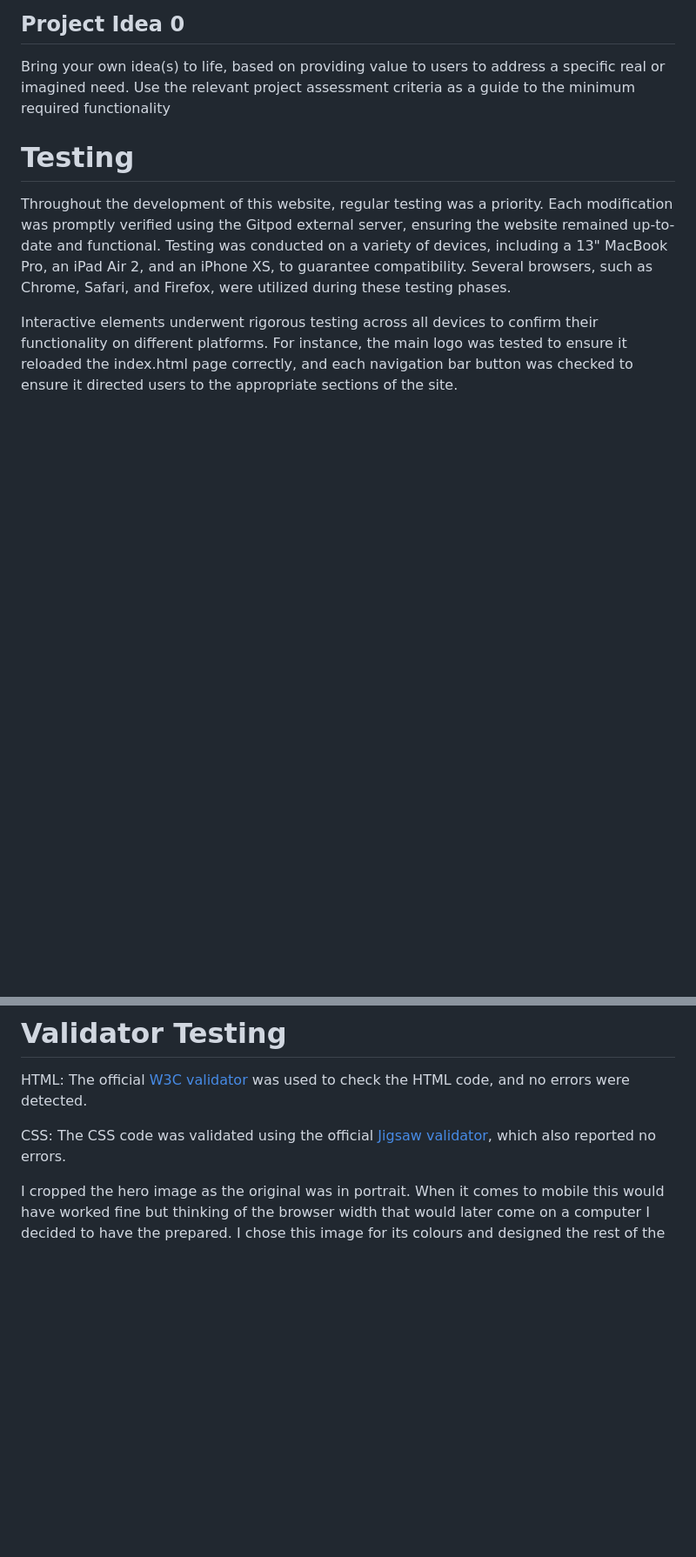
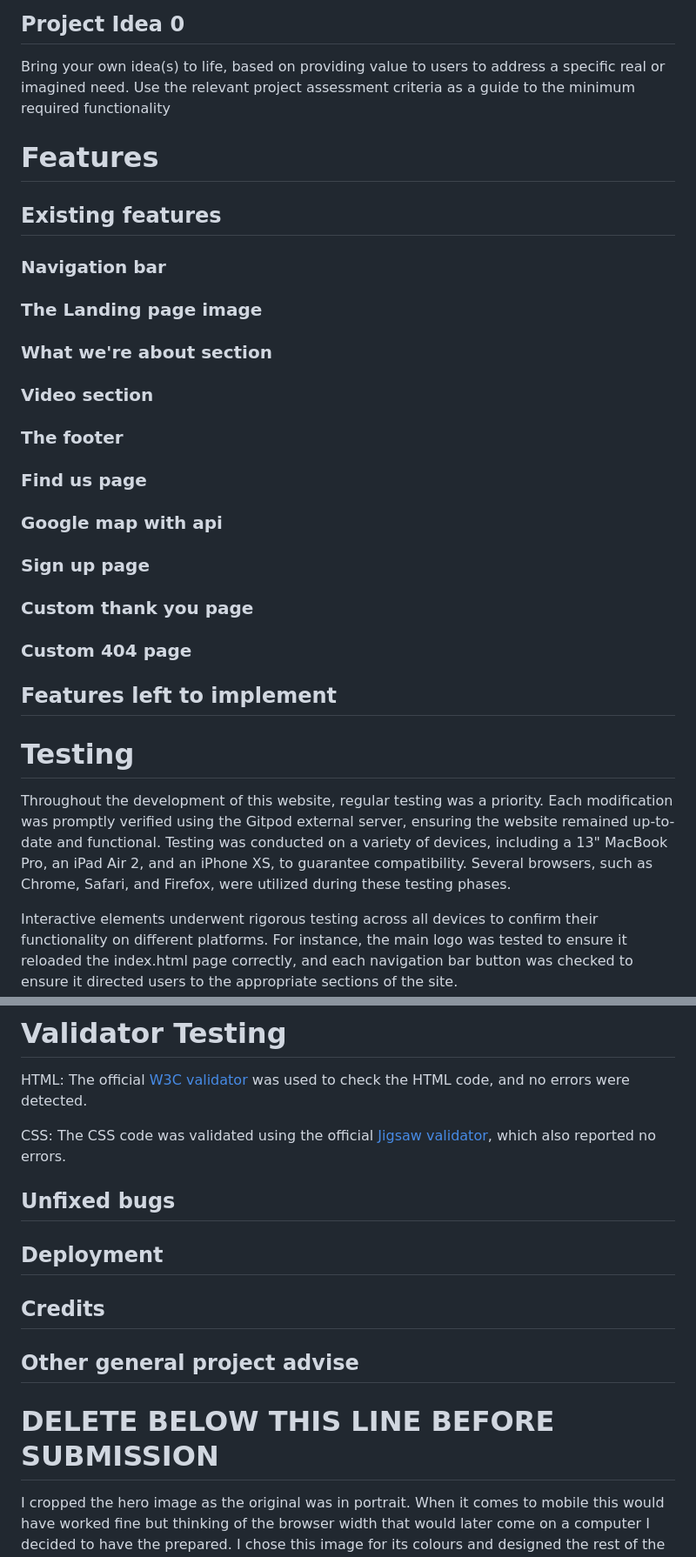
Before and after one commit to ajraf101/husky_hangout, a Markdown page: README!.md, 2 parts joined by grey strips. Shown at 87% size. Drawn GitHub-style; blank space fills up the shorter version.

Commit message:
saved readme again and commiting again

```diff
--- a/README!.md
+++ b/README!.md
@@ -10,6 +10,19 @@ This website has been created to a a solution to an issue that we see in our dog
 ## Project Idea 0
 Bring your own idea(s) to life, based on providing value to users to address a specific real or imagined need. Use the relevant project assessment criteria as a guide to the minimum required functionality
 
+# Features
+## Existing features
+### Navigation bar
+### The Landing page image
+### What we're about section
+### Video section
+### The footer
+### Find us page
+### Google map with api
+### Sign up page
+### Custom thank you page
+### Custom 404 page
+## Features left to implement
 
 
 # Testing
@@ -28,9 +41,19 @@ CSS:
 The CSS code was validated using the official [Jigsaw validator](https://jigsaw.w3.org/css-validator/), which also reported no errors.
 
 
+## Unfixed bugs
+
+## Deployment
+
+## Credits
+
+## Other general project advise
 
 
 
+
+
+# DELETE BELOW THIS LINE BEFORE SUBMISSION
 
 I cropped the hero image as the original was in portrait. When it comes to mobile this would have worked fine but thinking of the browser width that would later come on a computer I decided to have the prepared. I chose this image for its colours and designed the rest of the site with these colours in mind as to keep a consistant theme throughout.
 As it turns out testing of the first image proved that it would not fit neatly across all platforms. As a result a new image was chosen. Sadly this wasted some time as the site until this point had been working towards this colour scheme. Luckily though there were not to many changes to make and a more suitable image was discovered.
```
